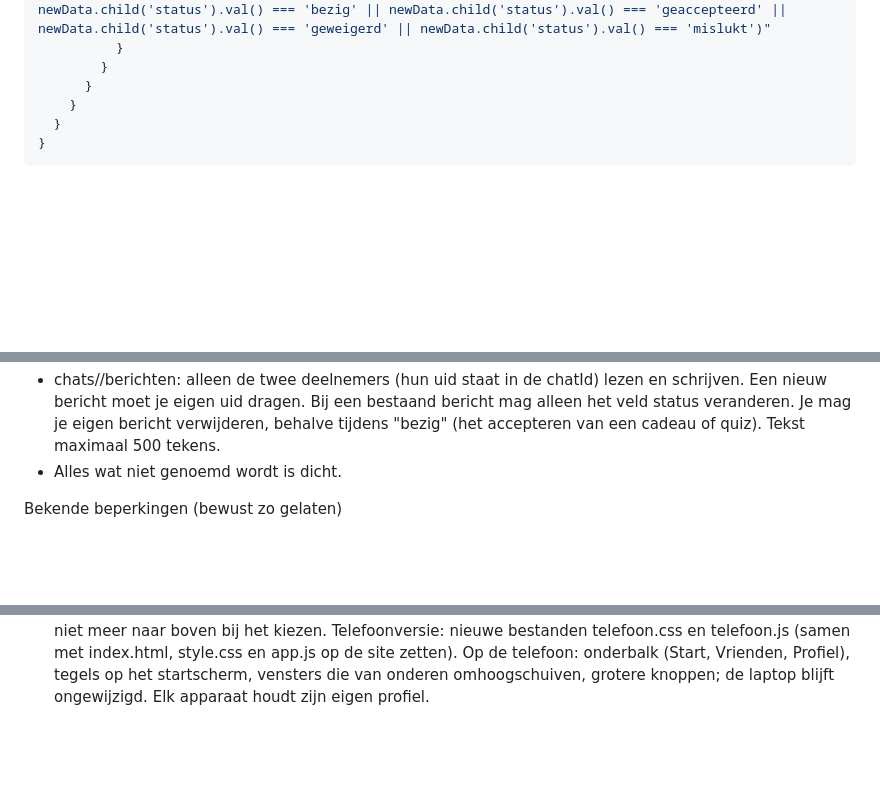
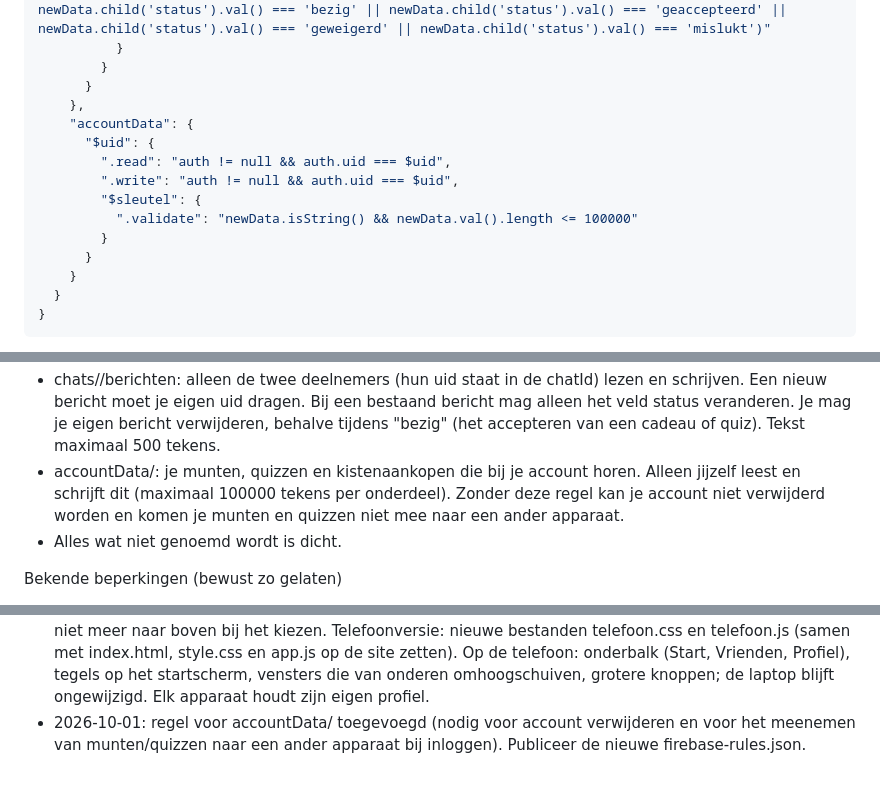
Before and after one commit to Petra-d00rnspleet/Quiz-site, a Markdown page: readme.md, 3 parts joined by grey strips. Drawn GitHub-style; blank space fills up the shorter version.

```diff
--- a/readme.md
+++ b/readme.md
@@ -365,6 +365,15 @@ Plak dit in Realtime Database → Regels → Publiceren. Dezelfde tekst staat in
           }
         }
       }
+    },
+    "accountData": {
+      "$uid": {
+        ".read": "auth != null && auth.uid === $uid",
+        ".write": "auth != null && auth.uid === $uid",
+        "$sleutel": {
+          ".validate": "newData.isString() && newData.val().length <= 100000"
+        }
+      }
     }
   }
 }
@@ -377,6 +386,7 @@ Wat de regels doen (kort)
 - vrienden/<uid>: alleen jijzelf leest je lijst. Jij schrijft in je eigen lijst. Een ander mag alleen jou toevoegen aan zijn lijst als er een vriendschapsverzoek van jou is (dit gebeurt bij accepteren), of een bestaande vriendschap bijwerken (naamswijziging).
 - vriendschapsverzoeken/<ontvanger>/<afzender>: de ontvanger leest en verwijdert; de afzender schrijft en leest zijn eigen verzoek (voor "Verzoek gestuurd").
 - chats/<chatId>/berichten: alleen de twee deelnemers (hun uid staat in de chatId) lezen en schrijven. Een nieuw bericht moet je eigen uid dragen. Bij een bestaand bericht mag alleen het veld status veranderen. Je mag je eigen bericht verwijderen, behalve tijdens "bezig" (het accepteren van een cadeau of quiz). Tekst maximaal 500 tekens.
+- accountData/<uid>: je munten, quizzen en kistenaankopen die bij je account horen. Alleen jijzelf leest en schrijft dit (maximaal 100000 tekens per onderdeel). Zonder deze regel kan je account niet verwijderd worden en komen je munten en quizzen niet mee naar een ander apparaat.
 - Alles wat niet genoemd wordt is dicht.
 
 Bekende beperkingen (bewust zo gelaten)
@@ -387,3 +397,4 @@ Wijzigingslogboek
 - 2026-09-28: regels volledig in de readme gezet. Vrienden en chat werken nu voor iedereen met een anoniem account (niet alleen sitebeheer). Het profielpoppetje wordt gelezen uit gebruikers/<uid>; die regel bestond al. Nieuwe of aangescherpte regels: chats-validatie (status, tekstlengte), vrienden (toevoegen alleen bij een verzoek), gebruikersnamen (alleen eigen naam vrijgeven).
 - 2026-09-28 (app): profielpoppetje voor de naam in de chat, vriendenlijst en verzoeken; duidelijke melding als anoniem aanmelden mislukt; foutmelding bij een chatbericht dat niet verstuurd kan worden. Bestanden: app.js, index.html, style.css.
 - 2026-09-30 (app): vrienden verwijderen (🗑 bij elke vriend; je verdwijnt ook uit de lijst van de ander, met de bestaande regels; geen nieuwe regels nodig). Profielpoppetje: keuze wordt nu ook online opgeslagen (vrienden zien het), een profiel zonder opgeslagen dier krijgt automatisch je eerste dier, en de lijst springt niet meer naar boven bij het kiezen. Telefoonversie: nieuwe bestanden telefoon.css en telefoon.js (samen met index.html, style.css en app.js op de site zetten). Op de telefoon: onderbalk (Start, Vrienden, Profiel), tegels op het startscherm, vensters die van onderen omhoogschuiven, grotere knoppen; de laptop blijft ongewijzigd. Elk apparaat houdt zijn eigen profiel.
+- 2026-10-01: regel voor accountData/<uid> toegevoegd (nodig voor account verwijderen en voor het meenemen van munten/quizzen naar een ander apparaat bij inloggen). Publiceer de nieuwe firebase-rules.json.
```
